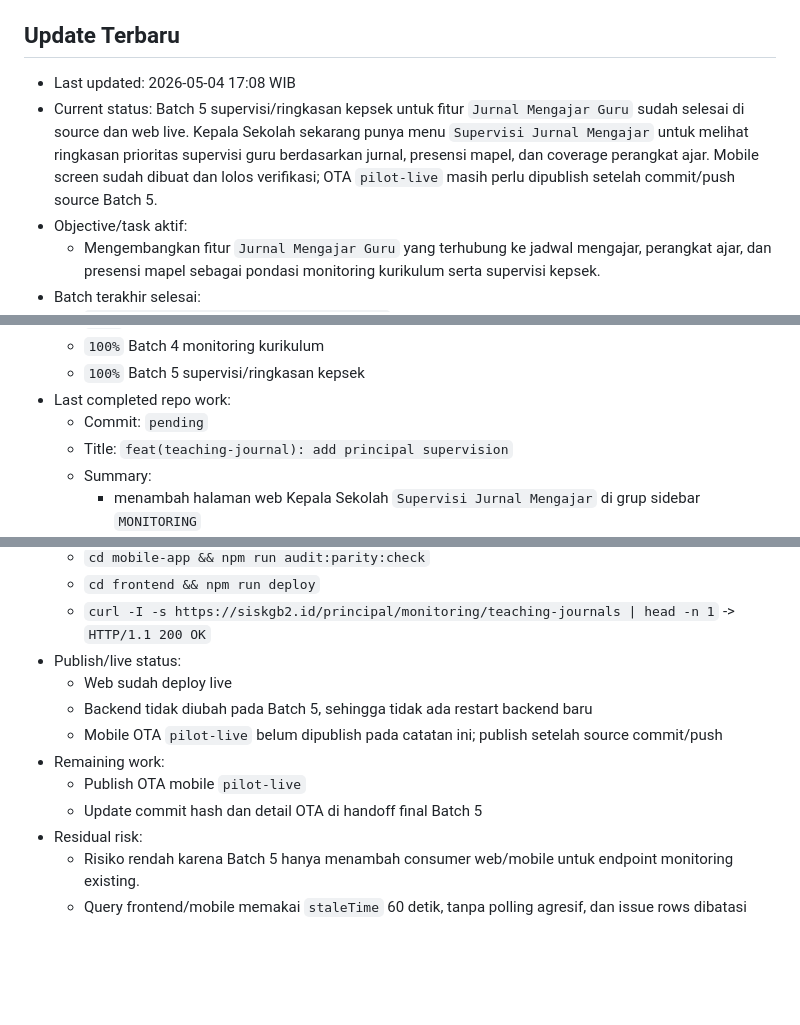
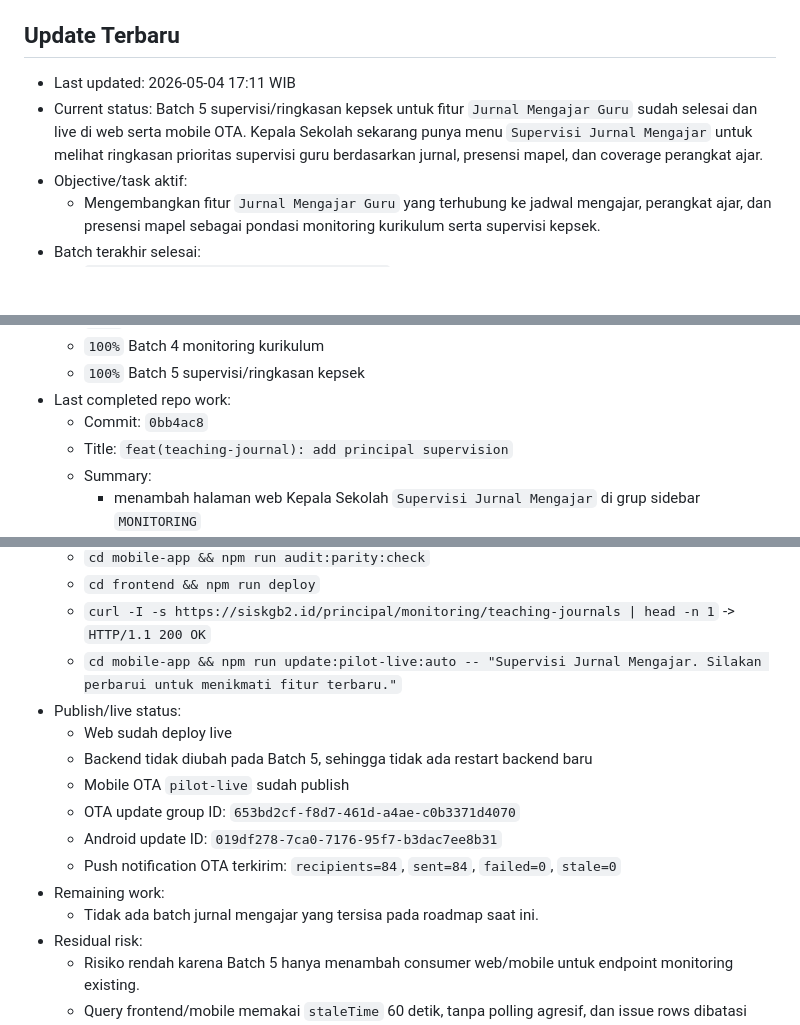
Before and after one commit to tripleonemzn/sis-project, a Markdown page: docs/CODEX_CONTINUITY.md, 3 parts joined by grey strips. GitHub-like rendering; blank space fills up the shorter version.

Commit message:
docs: record principal teaching journal supervision release

```diff
--- a/docs/CODEX_CONTINUITY.md
+++ b/docs/CODEX_CONTINUITY.md
@@ -5,8 +5,8 @@ Setiap room baru yang diminta `baca AGENTS.md` atau `lanjutkan` wajib membaca fi
 
 ## Update Terbaru
 
-- Last updated: 2026-05-04 17:08 WIB
-- Current status: Batch 5 supervisi/ringkasan kepsek untuk fitur `Jurnal Mengajar Guru` sudah selesai di source dan web live. Kepala Sekolah sekarang punya menu `Supervisi Jurnal Mengajar` untuk melihat ringkasan prioritas supervisi guru berdasarkan jurnal, presensi mapel, dan coverage perangkat ajar. Mobile screen sudah dibuat dan lolos verifikasi; OTA `pilot-live` masih perlu dipublish setelah commit/push source Batch 5.
+- Last updated: 2026-05-04 17:11 WIB
+- Current status: Batch 5 supervisi/ringkasan kepsek untuk fitur `Jurnal Mengajar Guru` sudah selesai dan live di web serta mobile OTA. Kepala Sekolah sekarang punya menu `Supervisi Jurnal Mengajar` untuk melihat ringkasan prioritas supervisi guru berdasarkan jurnal, presensi mapel, dan coverage perangkat ajar.
 - Objective/task aktif:
   - Mengembangkan fitur `Jurnal Mengajar Guru` yang terhubung ke jadwal mengajar, perangkat ajar, dan presensi mapel sebagai pondasi monitoring kurikulum serta supervisi kepsek.
 - Batch terakhir selesai:
@@ -19,7 +19,7 @@ Setiap room baru yang diminta `baca AGENTS.md` atau `lanjutkan` wajib membaca fi
   - `100%` Batch 4 monitoring kurikulum
   - `100%` Batch 5 supervisi/ringkasan kepsek
 - Last completed repo work:
-  - Commit: `pending`
+  - Commit: `0bb4ac8`
   - Title: `feat(teaching-journal): add principal supervision`
   - Summary:
     - menambah halaman web Kepala Sekolah `Supervisi Jurnal Mengajar` di grup sidebar `MONITORING`
@@ -43,13 +43,16 @@ Setiap room baru yang diminta `baca AGENTS.md` atau `lanjutkan` wajib membaca fi
   - `cd mobile-app && npm run audit:parity:check`
   - `cd frontend && npm run deploy`
   - `curl -I -s https://siskgb2.id/principal/monitoring/teaching-journals | head -n 1` -> `HTTP/1.1 200 OK`
+  - `cd mobile-app && npm run update:pilot-live:auto -- "Supervisi Jurnal Mengajar. Silakan perbarui untuk menikmati fitur terbaru."`
 - Publish/live status:
   - Web sudah deploy live
   - Backend tidak diubah pada Batch 5, sehingga tidak ada restart backend baru
-  - Mobile OTA `pilot-live` belum dipublish pada catatan ini; publish setelah source commit/push
+  - Mobile OTA `pilot-live` sudah publish
+  - OTA update group ID: `653bd2cf-f8d7-461d-a4ae-c0b3371d4070`
+  - Android update ID: `019df278-7ca0-7176-95f7-b3dac7ee8b31`
+  - Push notification OTA terkirim: `recipients=84`, `sent=84`, `failed=0`, `stale=0`
 - Remaining work:
-  - Publish OTA mobile `pilot-live`
-  - Update commit hash dan detail OTA di handoff final Batch 5
+  - Tidak ada batch jurnal mengajar yang tersisa pada roadmap saat ini.
 - Residual risk:
   - Risiko rendah karena Batch 5 hanya menambah consumer web/mobile untuk endpoint monitoring existing.
   - Query frontend/mobile memakai `staleTime` 60 detik, tanpa polling agresif, dan issue rows dibatasi `80`.
```
